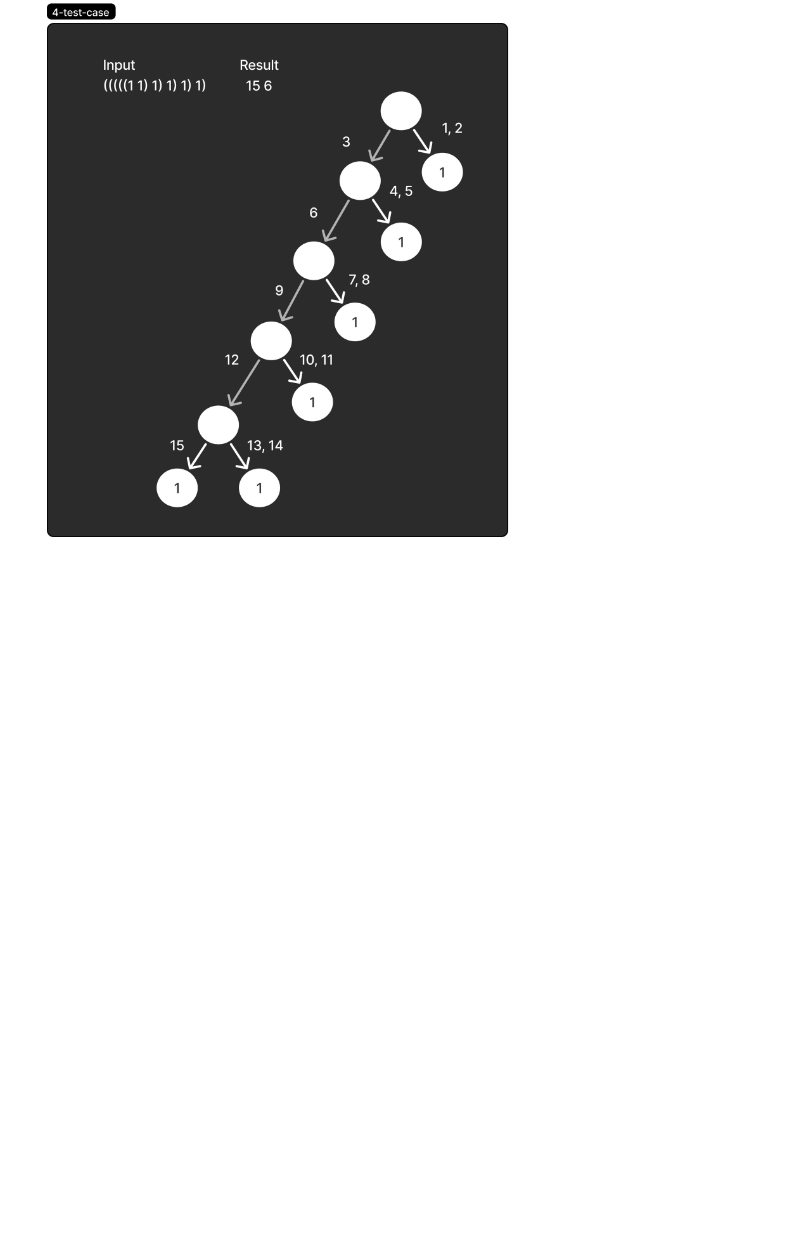
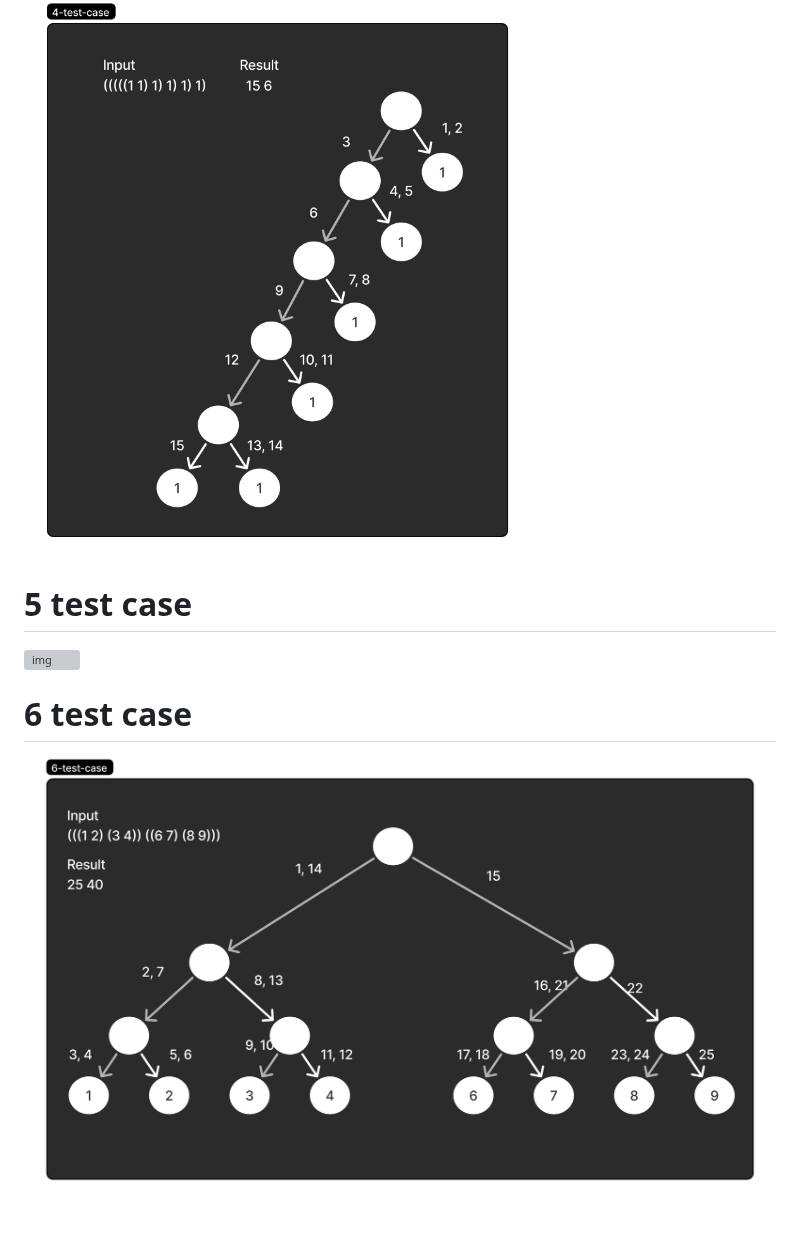
Before and after one commit to maciej-ka/eat-code, a Markdown page: dwite12c1p4/solving.md, the part around the change. Rendered like a GitHub page; pictures changed too: dwite12c1p4/6-test-case.png (added); blank space fills up the shorter version; grey boxes are pictures that could not be loaded.

Commit message:
docs: two more solution examples

```diff
--- a/dwite12c1p4/solving.md
+++ b/dwite12c1p4/solving.md
@@ -18,3 +18,9 @@ Parse string using stack and in result have an object tree.
 
 # 4 test case
 ![img](./4-test-case.png)
+
+# 5 test case
+![img](./5-test-case.png)
+
+# 6 test case
+![img](./6-test-case.png)
```
